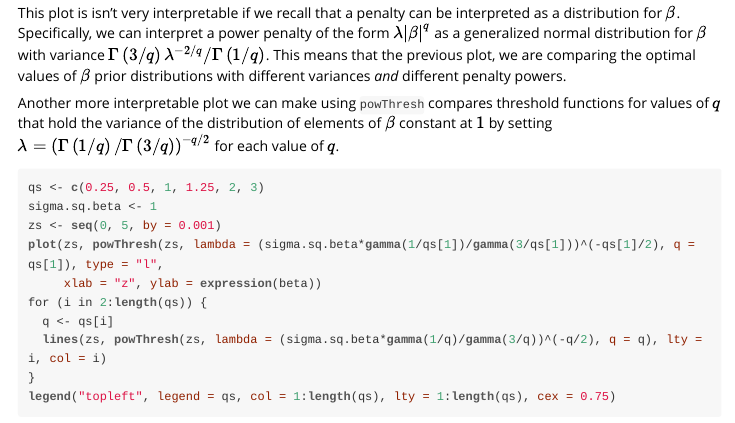
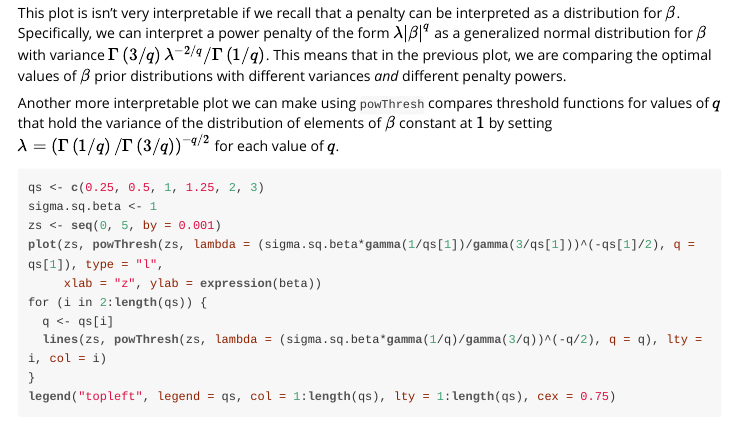
Before and after one commit to maryclare/powopt, an R Markdown document (inst/doc/powoptUse.Rmd): the page in a window 1100 px wide, from 1350 px down. The pictures show the output file inst/doc/powoptUse.html that the author committed with the source, opened offline.

Commit message:
Caught a typo

````diff
--- a/inst/doc/powoptUse.Rmd
+++ b/inst/doc/powoptUse.Rmd
@@ -38,7 +38,7 @@ for (i in 2:4) {
 legend("topleft", col = 1:4, lty = 1:4, legend = qs, cex = 0.75)
 ```
 
-This plot is isn't very interpretable if we recall that a penalty can be interpreted as a distribution for $\beta$. Specifically, we can interpret a power penalty of the form $\lambda\left|\beta\right|^q$ as a generalized normal distribution for $\beta$ with variance $\Gamma\left(3/q\right)\lambda^{-2/q}/\Gamma\left(1/q\right)$. This means that the previous plot, we are comparing the optimal values of $\beta$ prior distributions with different variances *and* different penalty powers.
+This plot is isn't very interpretable if we recall that a penalty can be interpreted as a distribution for $\beta$. Specifically, we can interpret a power penalty of the form $\lambda\left|\beta\right|^q$ as a generalized normal distribution for $\beta$ with variance $\Gamma\left(3/q\right)\lambda^{-2/q}/\Gamma\left(1/q\right)$. This means that in the previous plot, we are comparing the optimal values of $\beta$ prior distributions with different variances *and* different penalty powers.
 
 Another more interpretable plot we can make using `powThresh` compares threshold functions for values of $q$ that hold the variance of the distribution of elements of $\beta$ constant at $1$ by setting $\lambda = \left(\Gamma\left(1/q\right)/\Gamma\left(3/q\right)\right)^{-q/2}$ for each value of $q$.
 
````
Also changed, not shown: vignettes/powoptUse.Rmd (+1 -1 lines), inst/doc/powoptUse.html.
